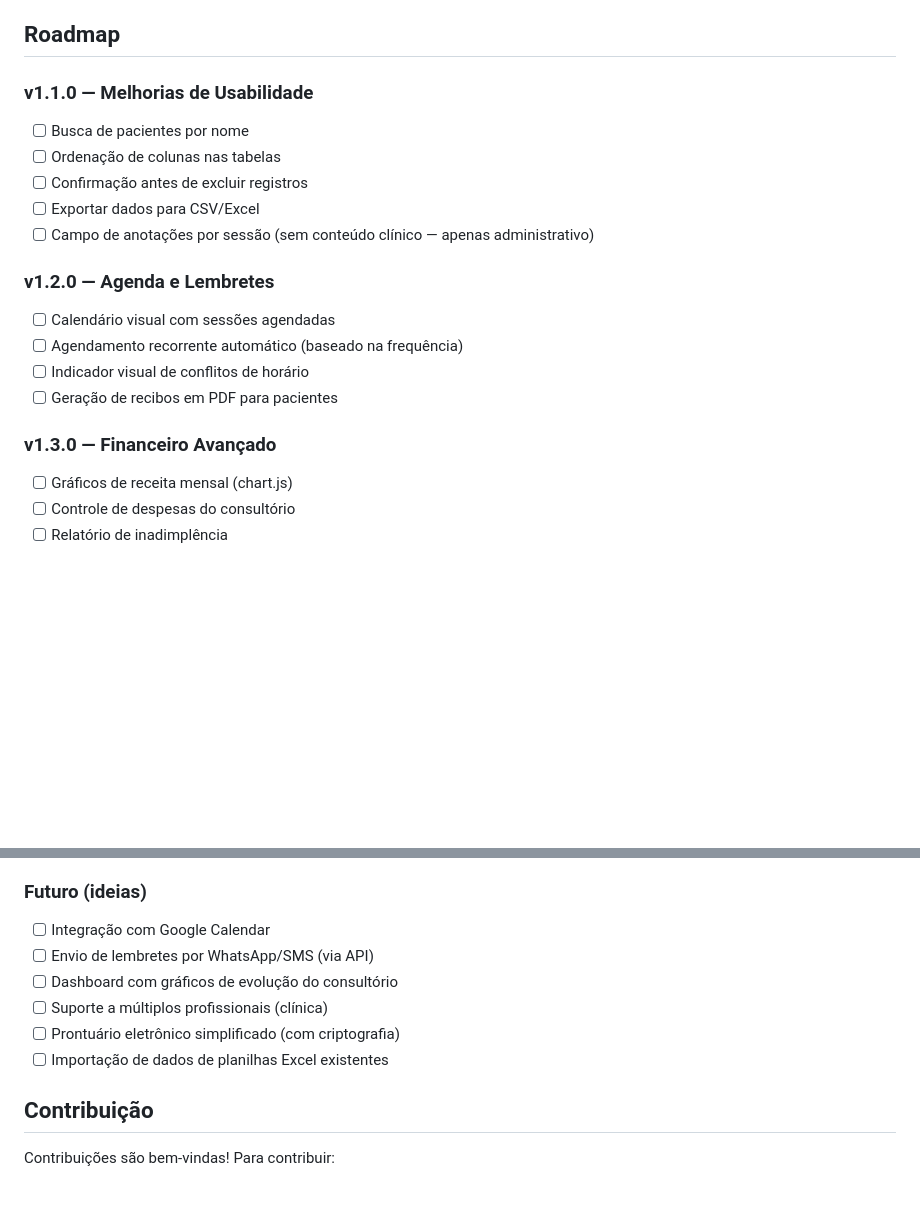
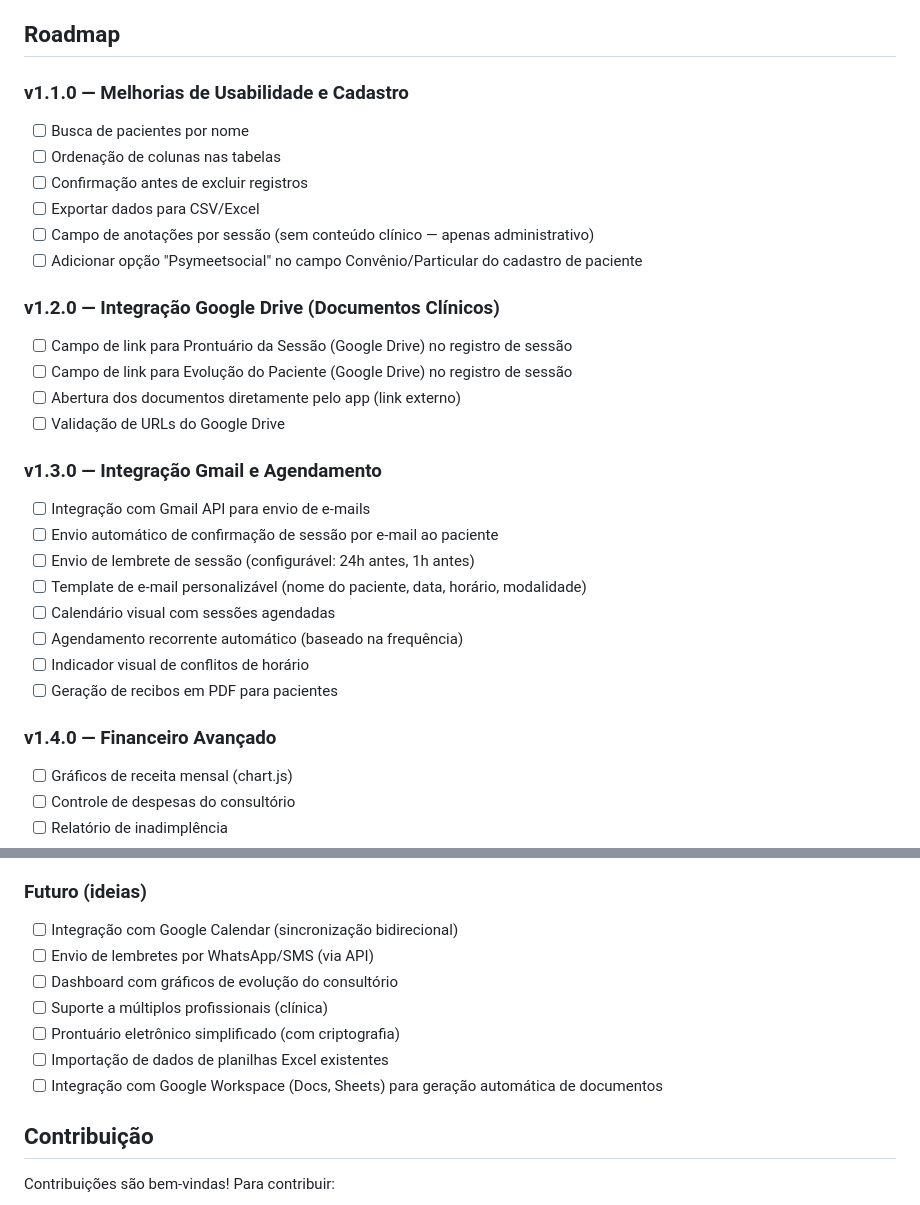
Before and after one commit to PauloMoura81/controle-pacientes, a Markdown page: README.md, 2 parts joined by grey strips. Drawn GitHub-style; blank space fills up the shorter version.

Commit message:
docs: atualiza roadmap com integração Gmail, Google Drive e opção Psymeetsocial

```diff
--- a/README.md
+++ b/README.md
@@ -148,22 +148,34 @@ controle-pacientes/
 
 ## Roadmap
 
-### v1.1.0 — Melhorias de Usabilidade
+### v1.1.0 — Melhorias de Usabilidade e Cadastro
 
 - [ ] Busca de pacientes por nome
 - [ ] Ordenação de colunas nas tabelas
 - [ ] Confirmação antes de excluir registros
 - [ ] Exportar dados para CSV/Excel
 - [ ] Campo de anotações por sessão (sem conteúdo clínico — apenas administrativo)
+- [ ] Adicionar opção "Psymeetsocial" no campo Convênio/Particular do cadastro de paciente
 
-### v1.2.0 — Agenda e Lembretes
+### v1.2.0 — Integração Google Drive (Documentos Clínicos)
 
+- [ ] Campo de link para Prontuário da Sessão (Google Drive) no registro de sessão
+- [ ] Campo de link para Evolução do Paciente (Google Drive) no registro de sessão
+- [ ] Abertura dos documentos diretamente pelo app (link externo)
+- [ ] Validação de URLs do Google Drive
+
+### v1.3.0 — Integração Gmail e Agendamento
+
+- [ ] Integração com Gmail API para envio de e-mails
+- [ ] Envio automático de confirmação de sessão por e-mail ao paciente
+- [ ] Envio de lembrete de sessão (configurável: 24h antes, 1h antes)
+- [ ] Template de e-mail personalizável (nome do paciente, data, horário, modalidade)
 - [ ] Calendário visual com sessões agendadas
 - [ ] Agendamento recorrente automático (baseado na frequência)
 - [ ] Indicador visual de conflitos de horário
 - [ ] Geração de recibos em PDF para pacientes
 
-### v1.3.0 — Financeiro Avançado
+### v1.4.0 — Financeiro Avançado
 
 - [ ] Gráficos de receita mensal (chart.js)
 - [ ] Controle de despesas do consultório
@@ -181,12 +193,13 @@ controle-pacientes/
 
 ### Futuro (ideias)
 
-- [ ] Integração com Google Calendar
+- [ ] Integração com Google Calendar (sincronização bidirecional)
 - [ ] Envio de lembretes por WhatsApp/SMS (via API)
 - [ ] Dashboard com gráficos de evolução do consultório
 - [ ] Suporte a múltiplos profissionais (clínica)
 - [ ] Prontuário eletrônico simplificado (com criptografia)
 - [ ] Importação de dados de planilhas Excel existentes
+- [ ] Integração com Google Workspace (Docs, Sheets) para geração automática de documentos
 
 ## Contribuição
 
```
